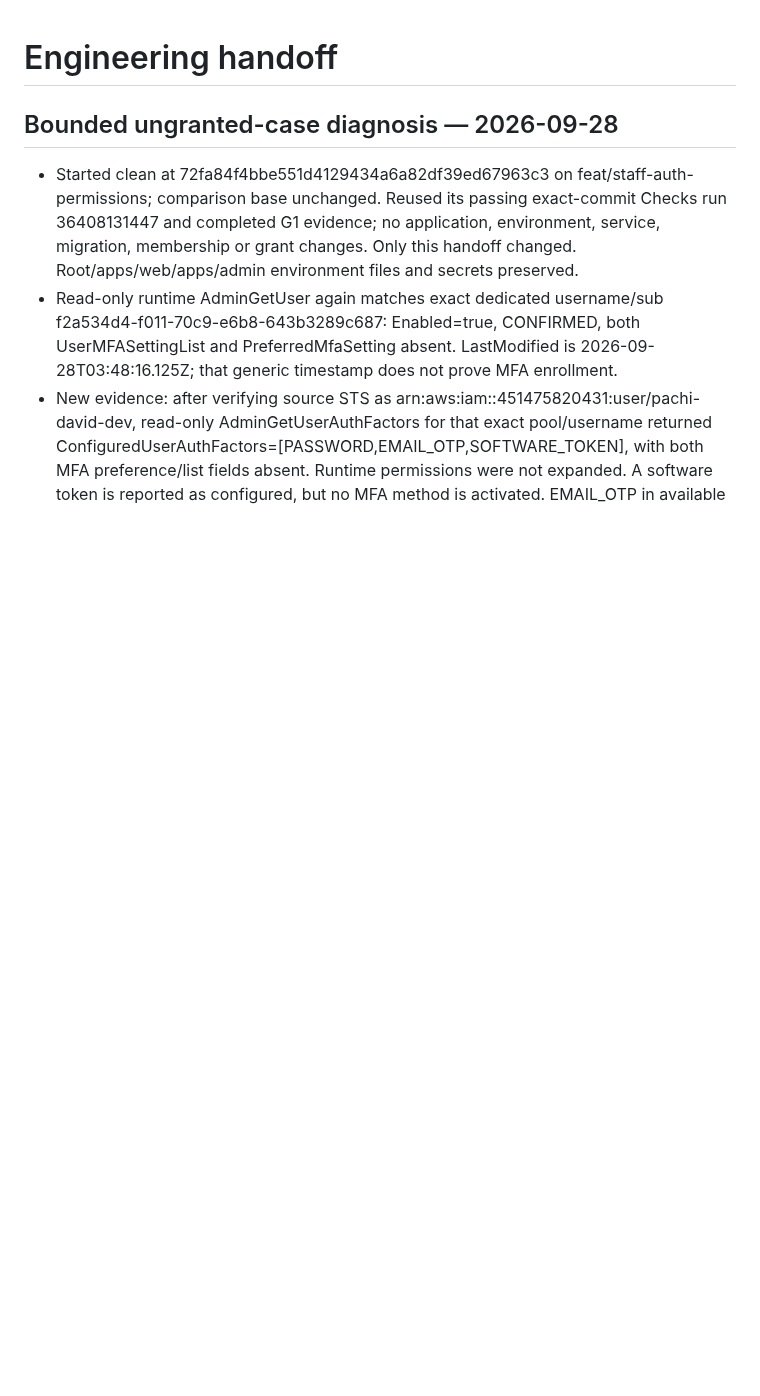
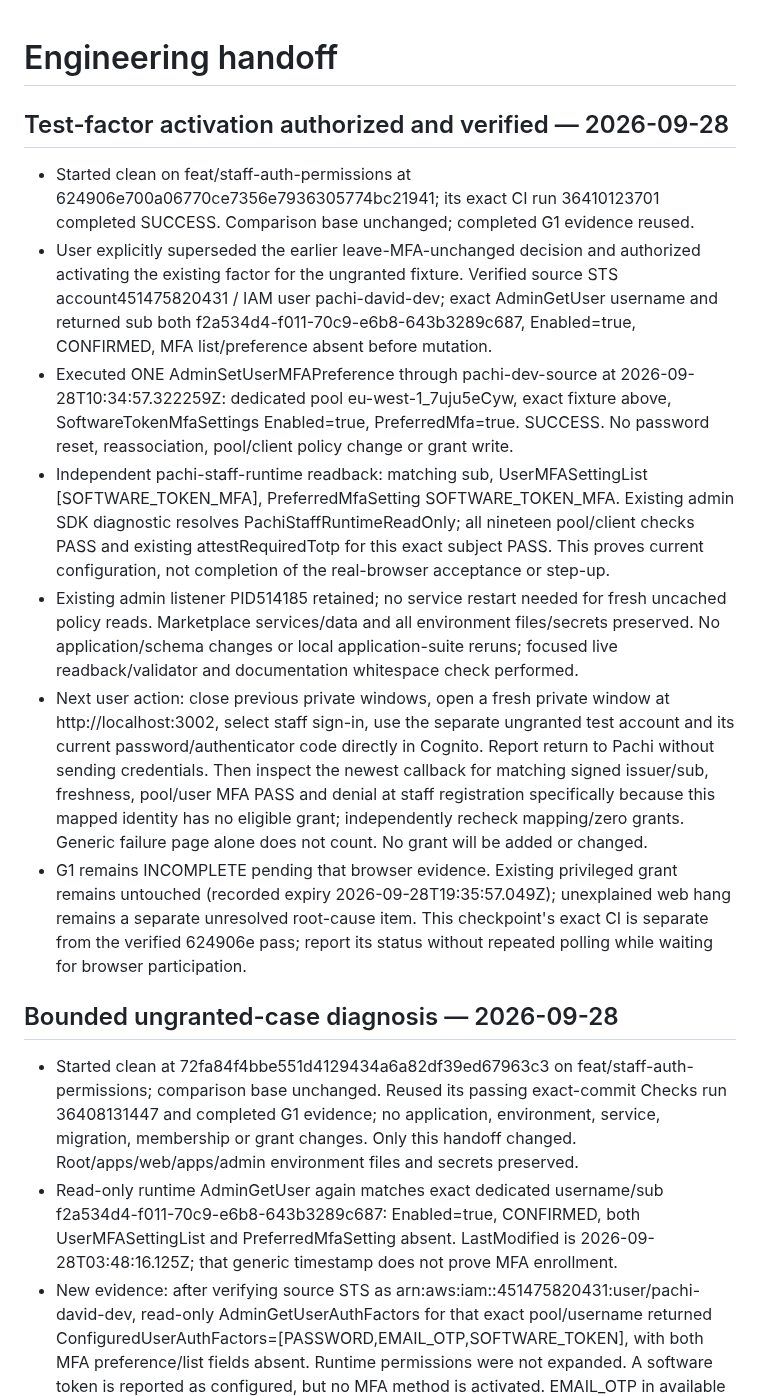
Before and after one commit to david-developer/pachi, a Markdown page: docs/engineering/current-state.md, the part around the change. GitHub-like rendering; blank space fills up the shorter version.

Commit message:
docs: record authorized test TOTP activation and validation

```diff
--- a/docs/engineering/current-state.md
+++ b/docs/engineering/current-state.md
@@ -1,4 +1,41 @@
 # Engineering handoff
+
+## Test-factor activation authorized and verified — 2026-09-28
+
+- Started clean on feat/staff-auth-permissions at
+  624906e700a06770ce7356e7936305774bc21941; its exact CI run 36410123701
+  completed SUCCESS. Comparison base unchanged; completed G1 evidence reused.
+- User explicitly superseded the earlier leave-MFA-unchanged decision and
+  authorized activating the existing factor for the ungranted fixture. Verified
+  source STS account451475820431 / IAM user pachi-david-dev; exact AdminGetUser
+  username and returned sub both f2a534d4-f011-70c9-e6b8-643b3289c687,
+  Enabled=true, CONFIRMED, MFA list/preference absent before mutation.
+- Executed ONE AdminSetUserMFAPreference through pachi-dev-source at
+  2026-09-28T10:34:57.322259Z: dedicated pool eu-west-1_7uju5eCyw, exact fixture
+  above, SoftwareTokenMfaSettings Enabled=true, PreferredMfa=true. SUCCESS.
+  No password reset, reassociation, pool/client policy change or grant write.
+- Independent pachi-staff-runtime readback: matching sub, UserMFASettingList
+  [SOFTWARE_TOKEN_MFA], PreferredMfaSetting SOFTWARE_TOKEN_MFA. Existing admin SDK
+  diagnostic resolves PachiStaffRuntimeReadOnly; all nineteen pool/client checks
+  PASS and existing attestRequiredTotp for this exact subject PASS. This proves
+  current configuration, not completion of the real-browser acceptance or step-up.
+- Existing admin listener PID514185 retained; no service restart needed for fresh
+  uncached policy reads. Marketplace services/data and all environment files/secrets
+  preserved. No application/schema changes or local application-suite reruns;
+  focused live readback/validator and documentation whitespace check performed.
+- Next user action: close previous private windows, open a fresh private window
+  at http://localhost:3002, select staff sign-in, use the separate ungranted test
+  account and its current password/authenticator code directly in Cognito. Report
+  return to Pachi without sending credentials. Then inspect the newest callback
+  for matching signed issuer/sub, freshness, pool/user MFA PASS and denial at
+  staff registration specifically because this mapped identity has no eligible
+  grant; independently recheck mapping/zero grants. Generic failure page alone
+  does not count. No grant will be added or changed.
+- G1 remains INCOMPLETE pending that browser evidence. Existing privileged grant
+  remains untouched (recorded expiry 2026-09-28T19:35:57.049Z); unexplained web
+  hang remains a separate unresolved root-cause item. This checkpoint's exact CI
+  is separate from the verified 624906e pass; report its status without repeated
+  polling while waiting for browser participation.
 
 ## Bounded ungranted-case diagnosis — 2026-09-28
 
```
